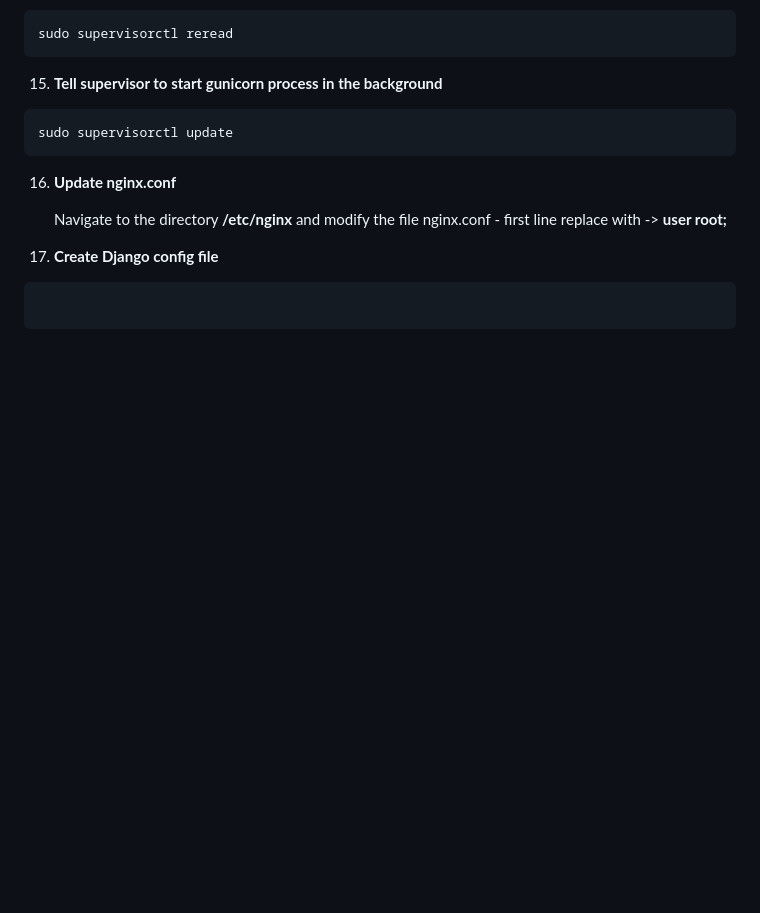
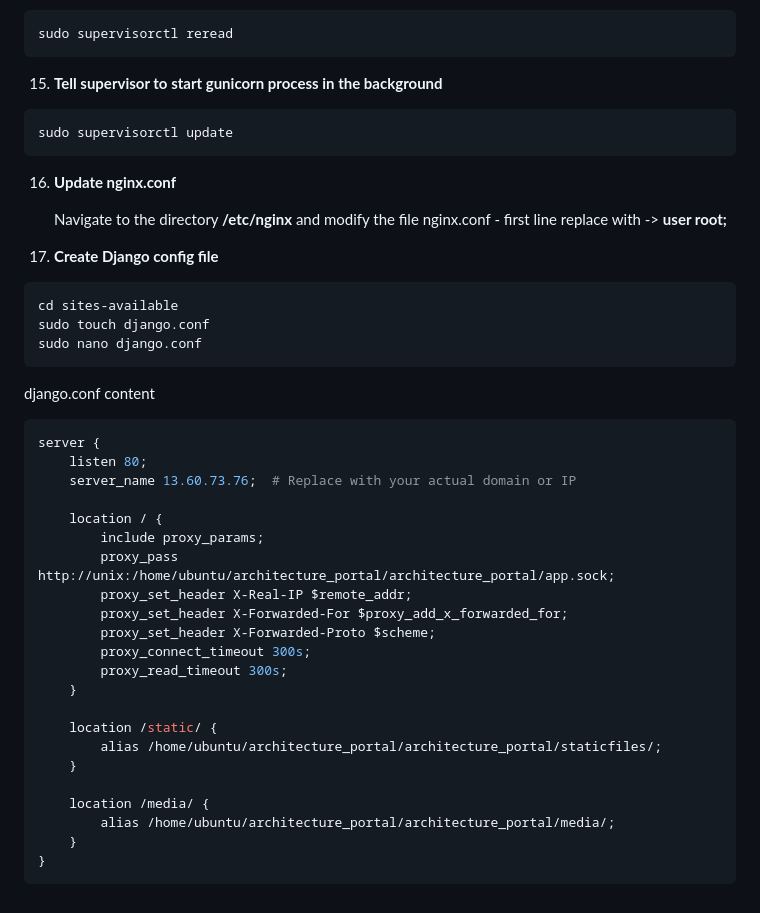
Before and after one commit to MariamKipshidze/architecture_portal, a Markdown page: README.md, the part around the change. GitHub-like rendering; blank space fills up the shorter version.

````diff
--- a/README.md
+++ b/README.md
@@ -230,5 +230,34 @@ FLOOR_MULTIPLIER = 0.2  # 20% increase per additional floor
 
 17. **Create Django config file**
    ```bash
+   cd sites-available
+   sudo touch django.conf
+   sudo nano django.conf
+   ```
 
+   django.conf content
+
+   ```bash
+   server {
+       listen 80;
+       server_name 13.60.73.76;  # Replace with your actual domain or IP
+
+       location / {
+           include proxy_params;
+           proxy_pass http://unix:/home/ubuntu/architecture_portal/architecture_portal/app.sock;
+           proxy_set_header X-Real-IP $remote_addr;
+           proxy_set_header X-Forwarded-For $proxy_add_x_forwarded_for;
+           proxy_set_header X-Forwarded-Proto $scheme;
+           proxy_connect_timeout 300s;
+           proxy_read_timeout 300s;
+       }
+
+       location /static/ {
+           alias /home/ubuntu/architecture_portal/architecture_portal/staticfiles/;
+       }
+
+       location /media/ {
+           alias /home/ubuntu/architecture_portal/architecture_portal/media/;
+       }
+   }
    ```
````
